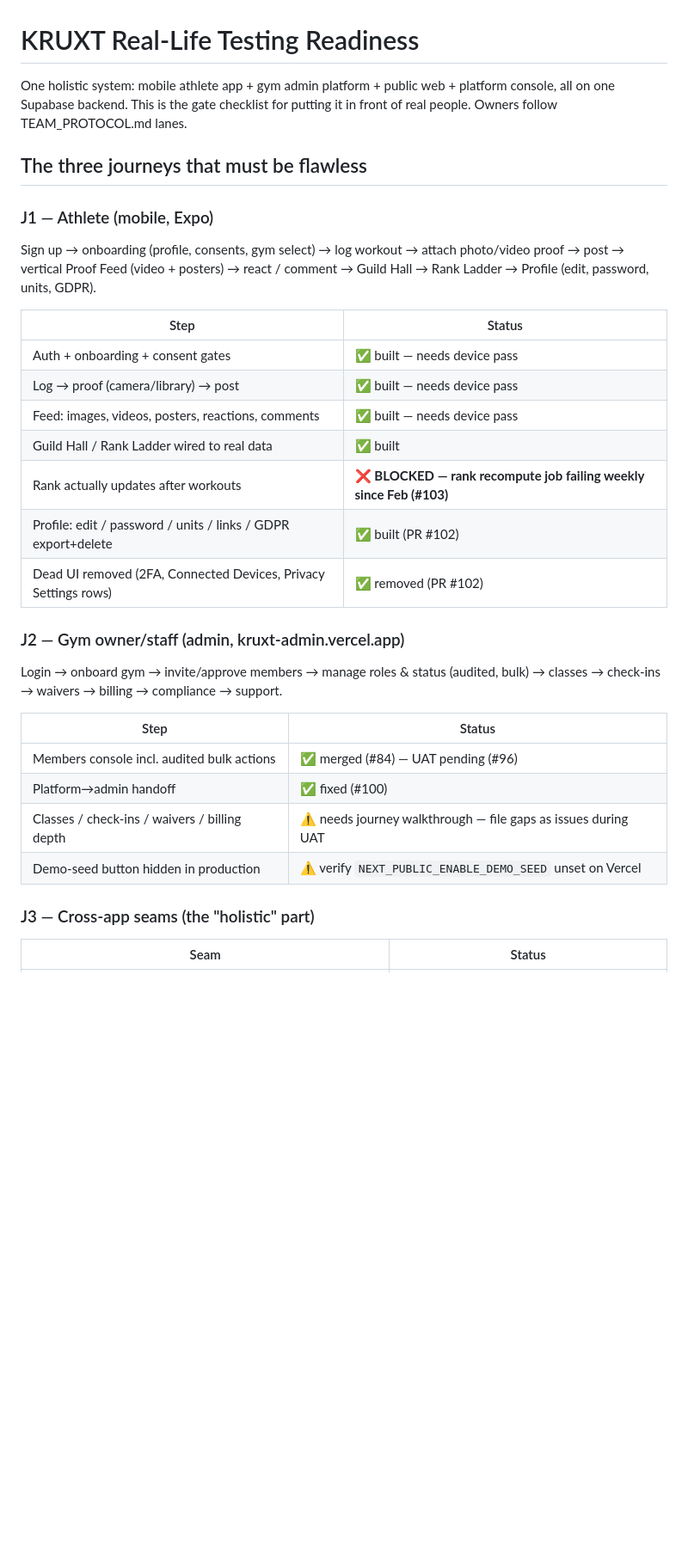
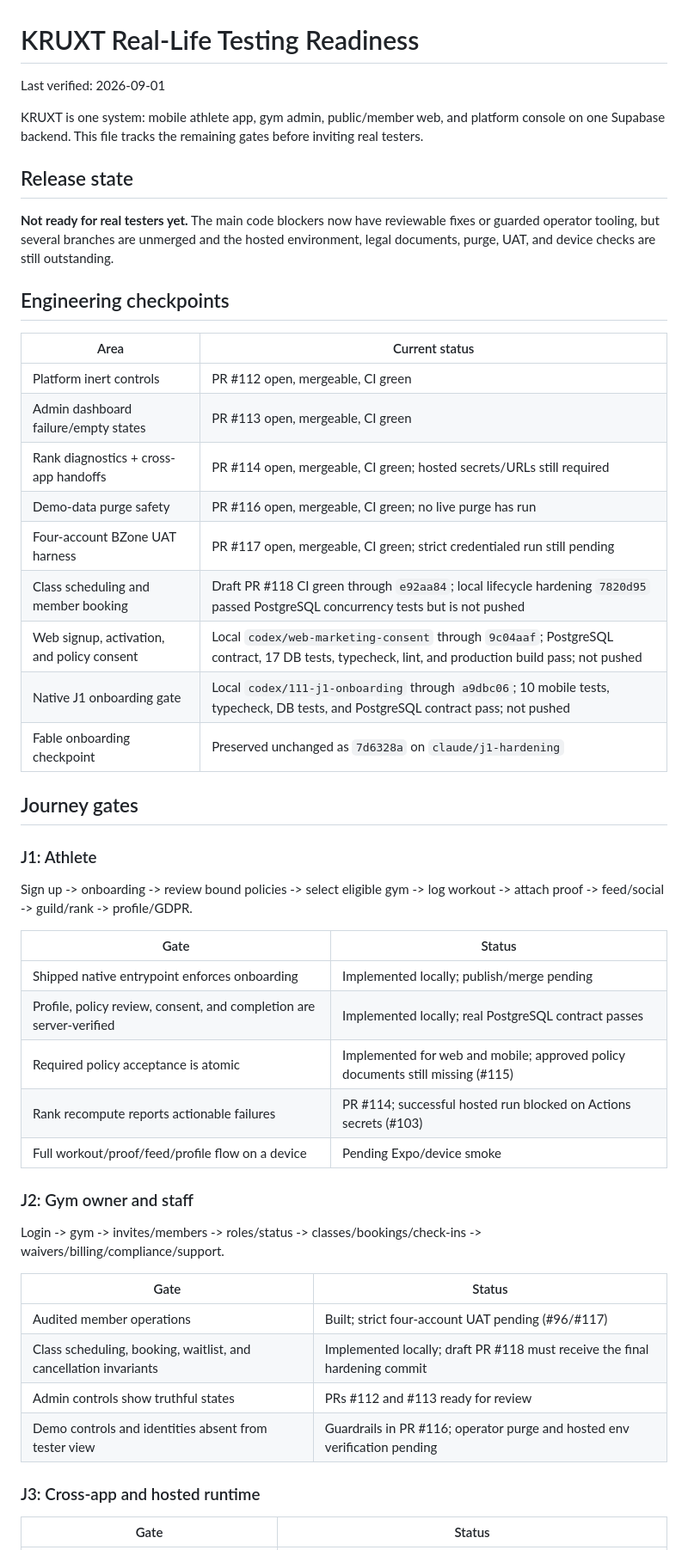
Before and after one commit to musta96/kruxt-beta, a Markdown page: READINESS.md, the part around one of its changes. Shown at 86% size. Rendered like a GitHub page; blank space fills up the shorter version.

Commit message:
docs(readiness): record verified release gates

```diff
--- a/READINESS.md
+++ b/READINESS.md
@@ -1,37 +1,60 @@
 # KRUXT Real-Life Testing Readiness
 
-One holistic system: mobile athlete app + gym admin platform + public web +
-platform console, all on one Supabase backend. This is the gate checklist for
-putting it in front of real people. Owners follow TEAM_PROTOCOL.md lanes.
+Last verified: 2026-09-01
 
-## The three journeys that must be flawless
+KRUXT is one system: mobile athlete app, gym admin, public/member web, and
+platform console on one Supabase backend. This file tracks the remaining gates
+before inviting real testers.
 
-### J1 — Athlete (mobile, Expo)
-Sign up → onboarding (profile, consents, gym select) → log workout → attach
-photo/video proof → post → vertical Proof Feed (video + posters) → react /
-comment → Guild Hall → Rank Ladder → Profile (edit, password, units, GDPR).
+## Release state
 
-| Step | Status |
+**Not ready for real testers yet.** The main code blockers now have reviewable
+fixes or guarded operator tooling, but several branches are unmerged and the
+hosted environment, legal documents, purge, UAT, and device checks are still
+outstanding.
+
+## Engineering checkpoints
+
+| Area | Current status |
+|------|----------------|
+| Platform inert controls | PR #112 open, mergeable, CI green |
+| Admin dashboard failure/empty states | PR #113 open, mergeable, CI green |
+| Rank diagnostics + cross-app handoffs | PR #114 open, mergeable, CI green; hosted secrets/URLs still required |
+| Demo-data purge safety | PR #116 open, mergeable, CI green; no live purge has run |
+| Four-account BZone UAT harness | PR #117 open, mergeable, CI green; strict credentialed run still pending |
+| Class scheduling and member booking | Draft PR #118 CI green through `e92aa84`; local lifecycle hardening `7820d95` passed PostgreSQL concurrency tests but is not pushed |
+| Web signup, activation, and policy consent | Local `codex/web-marketing-consent` through `9c04aaf`; PostgreSQL contract, 17 DB tests, typecheck, lint, and production build pass; not pushed |
+| Native J1 onboarding gate | Local `codex/111-j1-onboarding` through `a9dbc06`; 10 mobile tests, typecheck, DB tests, and PostgreSQL contract pass; not pushed |
+| Fable onboarding checkpoint | Preserved unchanged as `7d6328a` on `claude/j1-hardening` |
+
+## Journey gates
+
+### J1: Athlete
+
+Sign up -> onboarding -> review bound policies -> select eligible gym -> log
+workout -> attach proof -> feed/social -> guild/rank -> profile/GDPR.
+
+| Gate | Status |
 |------|--------|
-| Auth + onboarding + consent gates | ✅ built — needs device pass |
-| Log → proof (camera/library) → post | ✅ built — needs device pass |
-| Feed: images, videos, posters, reactions, comments | ✅ built — needs device pass |
-| Guild Hall / Rank Ladder wired to real data | ✅ built |
-| Rank actually updates after workouts | ❌ **BLOCKED — rank recompute job failing weekly since Feb (#103)** |
-| Profile: edit / password / units / links / GDPR export+delete | ✅ built (PR #102) |
-| Dead UI removed (2FA, Connected Devices, Privacy Settings rows) | ✅ removed (PR #102) |
+| Shipped native entrypoint enforces onboarding | Implemented locally; publish/merge pending |
+| Profile, policy review, consent, and completion are server-verified | Implemented locally; real PostgreSQL contract passes |
+| Required policy acceptance is atomic | Implemented for web and mobile; approved policy documents still missing (#115) |
+| Rank recompute reports actionable failures | PR #114; successful hosted run blocked on Actions secrets (#103) |
+| Full workout/proof/feed/profile flow on a device | Pending Expo/device smoke |
 
-### J2 — Gym owner/staff (admin, kruxt-admin.vercel.app)
-Login → onboard gym → invite/approve members → manage roles & status (audited,
-bulk) → classes → check-ins → waivers → billing → compliance → support.
+### J2: Gym owner and staff
 
-| Step | Status |
+Login -> gym -> invites/members -> roles/status -> classes/bookings/check-ins ->
+waivers/billing/compliance/support.
+
+| Gate | Status |
 |------|--------|
-| Members console incl. audited bulk actions | ✅ merged (#84) — UAT pending (#96) |
-| Platform→admin handoff | ✅ fixed (#100) |
-| Classes / check-ins / waivers / billing depth | ⚠️ needs journey walkthrough — file gaps as issues during UAT |
-| Demo-seed button hidden in production | ⚠️ verify `NEXT_PUBLIC_ENABLE_DEMO_SEED` unset on Vercel |
+| Audited member operations | Built; strict four-account UAT pending (#96/#117) |
+| Class scheduling, booking, waitlist, and cancellation invariants | Implemented locally; draft PR #118 must receive the final hardening commit |
+| Admin controls show truthful states | PRs #112 and #113 ready for review |
+| Demo controls and identities absent from tester view | Guardrails in PR #116; operator purge and hosted env verification pending |
 
-### J3 — Cross-app seams (the "holistic" part)
-| Seam | Status |
+### J3: Cross-app and hosted runtime
+
+| Gate | Status |
 |------|--------|
```
Also changed, not shown: other parts of READINESS.md (+36 -19 lines).
